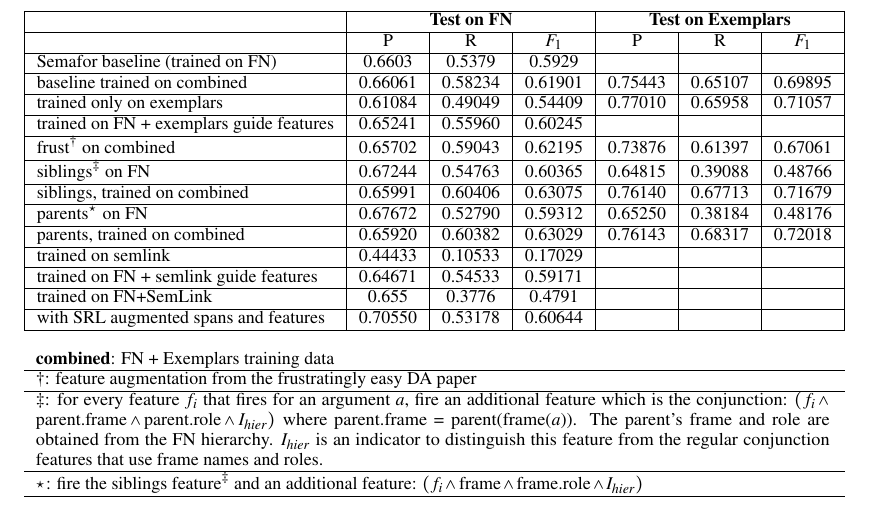
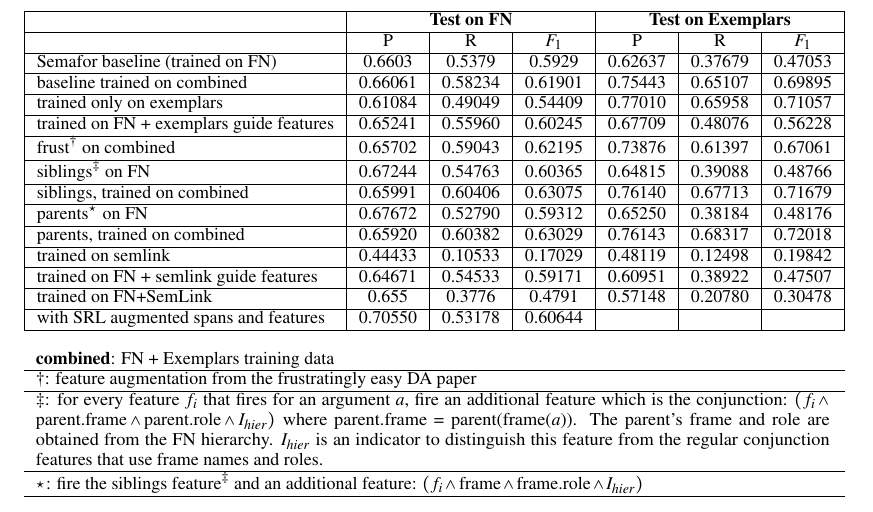
Before and after one commit to meghana-kshirsagar/acl2015, a LaTeX paper (argid.tex): part of page 5 of 5, cut so that both start at the same text. Compiled offline with pdfLaTeX.

Commit message:
updated table

```diff
--- a/argid.tex
+++ b/argid.tex
@@ -622,18 +622,18 @@ In our experiments, we use $\text{cost}(y, y^{(i)}) = \indicator{y \ne y^{(i)}}$
 \begin{tabular}{|l|c|c|c|c|c|c|}\hline
 & \multicolumn{3}{c|}{\textbf{Test on FN}} & \multicolumn{3}{c|}{\textbf{Test on Exemplars}} \\ \hline
  & P & R & $F_1$ & P & R & $F_1$ \\ \hline
- Semafor baseline (trained on FN) & 0.6603 & 0.5379 & 0.5929 & & & \\ \hline
+ Semafor baseline (trained on FN) & 0.6603 & 0.5379 & 0.5929 & 0.62637 & 0.37679 & 0.47053 \\ \hline
  baseline trained on combined &  0.66061 & 0.58234 & 0.61901 & 0.75443 & 0.65107 & 0.69895 \\ \hline
  trained only on exemplars & 0.61084 & 0.49049 & 0.54409 & 0.77010 & 0.65958 & 0.71057 \\ \hline
- trained on FN + exemplars guide features & 0.65241 & 0.55960 & 0.60245 &  & & \\ \hline
+ trained on FN + exemplars guide features & 0.65241 & 0.55960 & 0.60245 & 0.67709 & 0.48076 & 0.56228 \\ \hline
  frust$^\dagger$ on combined &  0.65702 & 0.59043 & 0.62195 & 0.73876 & 0.61397 & 0.67061\\ \hline
  siblings$^\ddagger$ on FN & 0.67244 & 0.54763 & 0.60365 &  0.64815 & 0.39088 & 0.48766 \\ \hline
  siblings, trained on combined &  0.65991 & 0.60406 & 0.63075 & 0.76140 & 0.67713 & 0.71679 \\ \hline
  parents$^\star$ on FN &  0.67672 & 0.52790 & 0.59312 & 0.65250 & 0.38184 & 0.48176 \\ \hline
  parents, trained on combined &  0.65920 & 0.60382 & 0.63029 & 0.76143 & 0.68317 & 0.72018 \\ \hline
- trained on semlink & 0.44433 & 0.10533 & 0.17029 & & & \\ \hline
- trained on FN + semlink guide features & 0.64671 & 0.54533 & 0.59171 & & & \\ \hline
- trained on FN+SemLink & 0.655 & 0.3776 & 0.4791 &  &  &  \\ \hline
+ trained on semlink & 0.44433 & 0.10533 & 0.17029 & 0.48119 & 0.12498 & 0.19842 \\ \hline
+ trained on FN + semlink guide features & 0.64671 & 0.54533 & 0.59171 & 0.60951 & 0.38922 & 0.47507 \\ \hline
+ trained on FN+SemLink & 0.655 & 0.3776 & 0.4791 & 0.57148 & 0.20780 & 0.30478 \\ \hline
  with SRL augmented spans and features & 0.70550 & 0.53178 & 0.60644 &  & &  \\ \hline
  \multicolumn{7}{l}{}\\
  \multicolumn{7}{l}{\textbf{combined}: FN + Exemplars training data}\\ \hline
```
